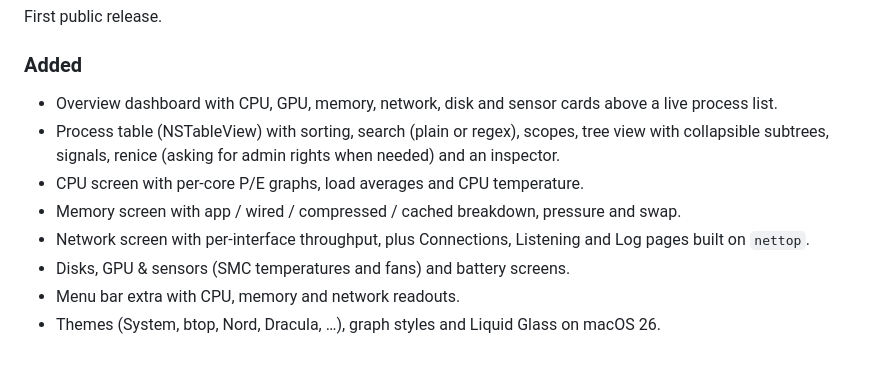
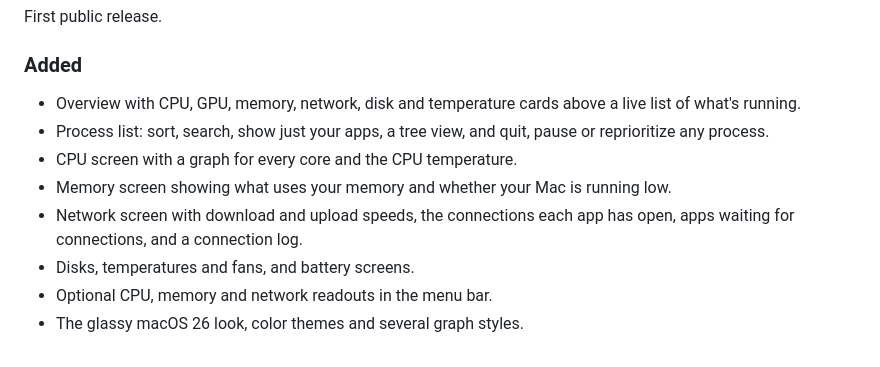
Before and after one commit to lukasketzer/BetterActivityMonitor, a Markdown page: docs/CHANGELOG.md, the part around the change. Drawn GitHub-style.

```diff
--- a/docs/CHANGELOG.md
+++ b/docs/CHANGELOG.md
@@ -12,12 +12,12 @@ First public release.
 
 ### Added
 
-- Overview dashboard with CPU, GPU, memory, network, disk and sensor cards above a live process list.
-- Process table (NSTableView) with sorting, search (plain or regex), scopes, tree view with collapsible subtrees,
-  signals, renice (asking for admin rights when needed) and an inspector.
-- CPU screen with per-core P/E graphs, load averages and CPU temperature.
-- Memory screen with app / wired / compressed / cached breakdown, pressure and swap.
-- Network screen with per-interface throughput, plus Connections, Listening and Log pages built on `nettop`.
-- Disks, GPU & sensors (SMC temperatures and fans) and battery screens.
-- Menu bar extra with CPU, memory and network readouts.
-- Themes (System, btop, Nord, Dracula, …), graph styles and Liquid Glass on macOS 26.
+- Overview with CPU, GPU, memory, network, disk and temperature cards above a live list of what's running.
+- Process list: sort, search, show just your apps, a tree view, and quit, pause or reprioritize any process.
+- CPU screen with a graph for every core and the CPU temperature.
+- Memory screen showing what uses your memory and whether your Mac is running low.
+- Network screen with download and upload speeds, the connections each app has open, apps waiting for
+  connections, and a connection log.
+- Disks, temperatures and fans, and battery screens.
+- Optional CPU, memory and network readouts in the menu bar.
+- The glassy macOS 26 look, color themes and several graph styles.
```
Also changed, not shown: README.md (+20 -24 lines), docs/screenshots/network.png.
